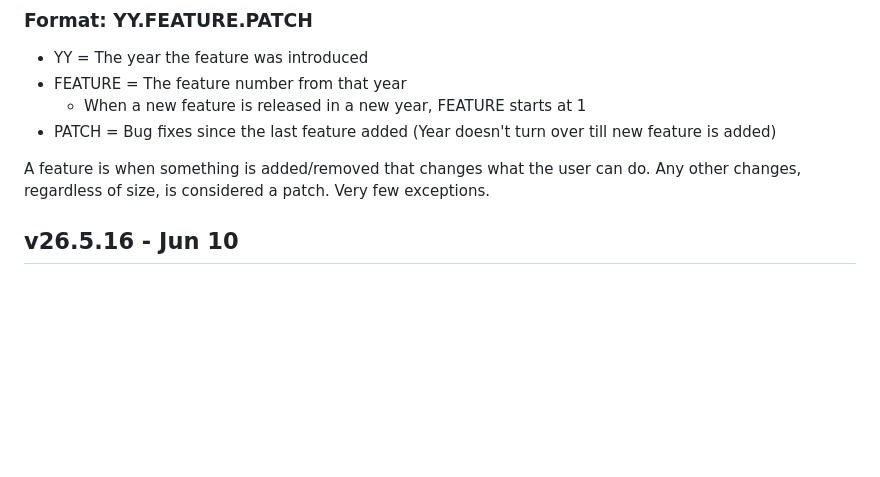
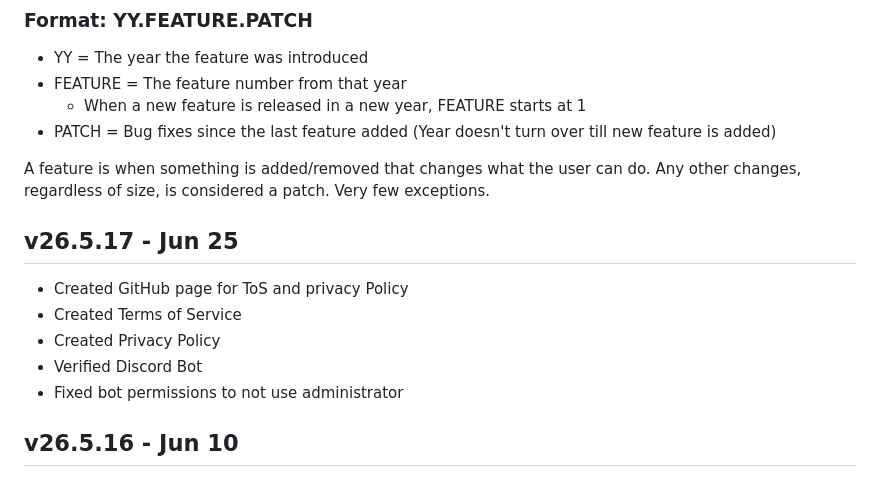
Before and after one commit to DevonFG/Bargaz-Bot, a Markdown page: CHANGELOG.md, the part around the change. GitHub-like rendering; blank space fills up the shorter version.

Commit message:
Update CHANGELOG for version 26.5.17
Added new entries for version 26.5.17 including GitHub page, Terms of Service, Privacy Policy, Discord Bot verification, and permission fixes.

```diff
--- a/CHANGELOG.md
+++ b/CHANGELOG.md
@@ -8,6 +8,13 @@
 
 A feature is when something is added/removed that changes what the user can do.
 Any other changes, regardless of size, is considered a patch. Very few exceptions.
+
+## v26.5.17 - Jun 25
+- Created GitHub page for ToS and privacy Policy
+- Created Terms of Service
+- Created Privacy Policy
+- Verified Discord Bot
+- Fixed bot permissions to not use administrator
 
 ## v26.5.16 - Jun 10
 - Merged accidental changelog.md creation that had only v26.5.15 (also fixed the version number)
```
